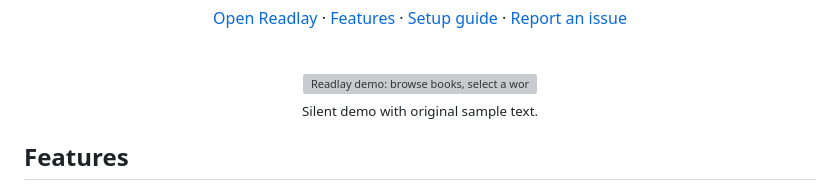
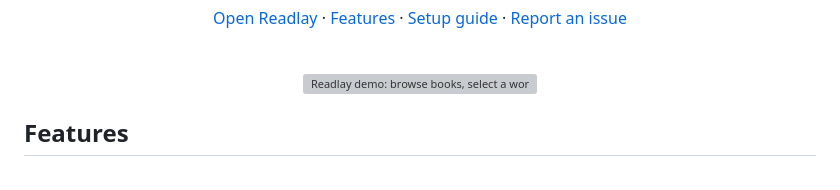
Before and after one commit to holsoma/readlay, a Markdown page: README.md, the part around the change. Drawn GitHub-style; grey boxes are pictures that could not be loaded.

Commit message:
Remove silent demo note from README
Removed the silent demo note from the README.

```diff
--- a/README.md
+++ b/README.md
@@ -24,8 +24,6 @@ Read ebooks, switch to prepared narration at a selected word, and save vocabular
     <img src="docs/media/readlay-preview.gif" alt="Readlay demo: browse books, select a word and switch to narration without losing your place" width="800" />
   </picture>
 </a>
-
-<sub>Silent demo with original sample text.</sub>
 
 </div>
 
```
